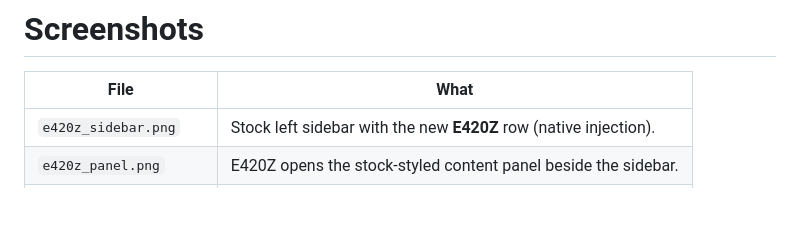
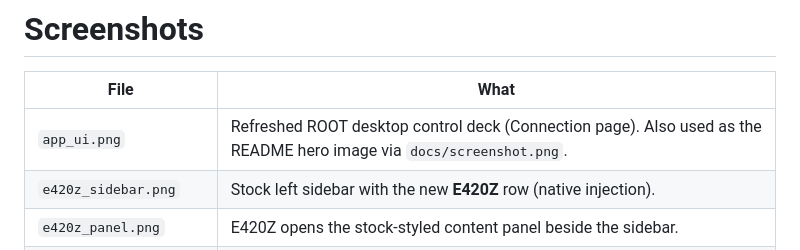
Before and after one commit to E420Z/DJI-GOGGLE-N3-ADB-ROOT-SHELL-APP, a Markdown page: docs/screenshots/README.md, the part around the change. GitHub-like rendering; blank space fills up the shorter version.

```diff
--- a/docs/screenshots/README.md
+++ b/docs/screenshots/README.md
@@ -2,6 +2,7 @@
 
 | File | What |
 |---|---|
+| `app_ui.png` | Refreshed ROOT desktop control deck (Connection page). Also used as the README hero image via `docs/screenshot.png`. |
 | `e420z_sidebar.png` | Stock left sidebar with the new **E420Z** row (native injection). |
 | `e420z_panel.png` | E420Z opens the stock-styled content panel beside the sidebar. |
 | `e420z_panel_list.png` | Panel list with **BAND SCAN** selected after 5-way down. |
```
Also changed, not shown: README.md (+3 -0 lines), docs/screenshot.png, docs/screenshots/app_ui.png (added), 1 other file.
